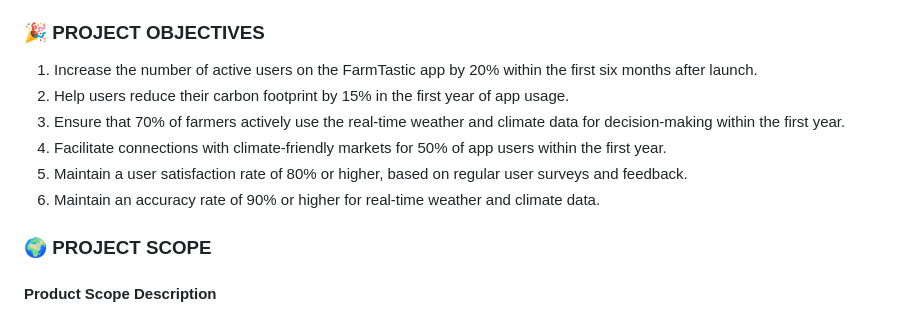
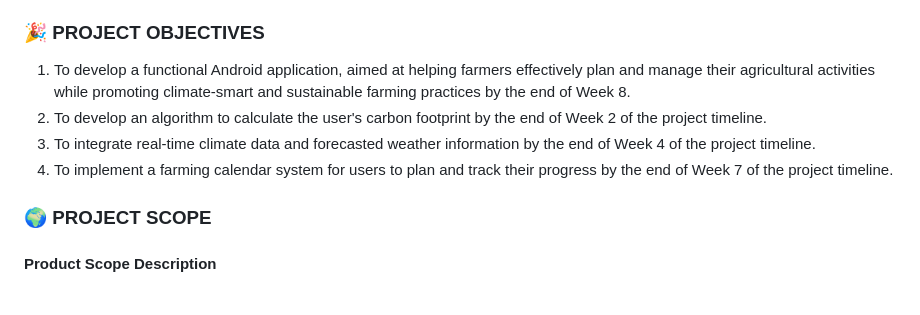
Before and after one commit to calvinn7/FarmTastic, a Markdown page: readme.md, the part around the change. Rendered like a GitHub page.

```diff
--- a/readme.md
+++ b/readme.md
@@ -21,12 +21,11 @@
 - Raise awareness among farmers, facilitating informed decision making and promoting climate-smart farming practices for reduced environmental impact.
 
 ### 🎉 PROJECT OBJECTIVES
-1. Increase the number of active users on the FarmTastic app by 20% within the first six months after launch.
-2. Help users reduce their carbon footprint by 15% in the first year of app usage.
-3. Ensure that 70% of farmers actively use the real-time weather and climate data for decision-making within the first year.
-4. Facilitate connections with climate-friendly markets for 50% of app users within the first year.
-5. Maintain a user satisfaction rate of 80% or higher, based on regular user surveys and feedback.
-6. Maintain an accuracy rate of 90% or higher for real-time weather and climate data.
+1. To develop a functional Android application, aimed at helping farmers effectively plan and manage their agricultural activities while promoting climate-smart and sustainable farming practices by the end of Week 8.
+2. To develop an algorithm to calculate the user's carbon footprint by the end of Week 2 of the project timeline.
+3. To integrate real-time climate data and forecasted weather information by the end of  Week 4 of the project timeline.
+4. To implement a farming calendar system for users to plan and track their progress by the end of Week 7 of the project timeline.
+
 
 ### 🌍 PROJECT SCOPE
 #### Product Scope Description
```
